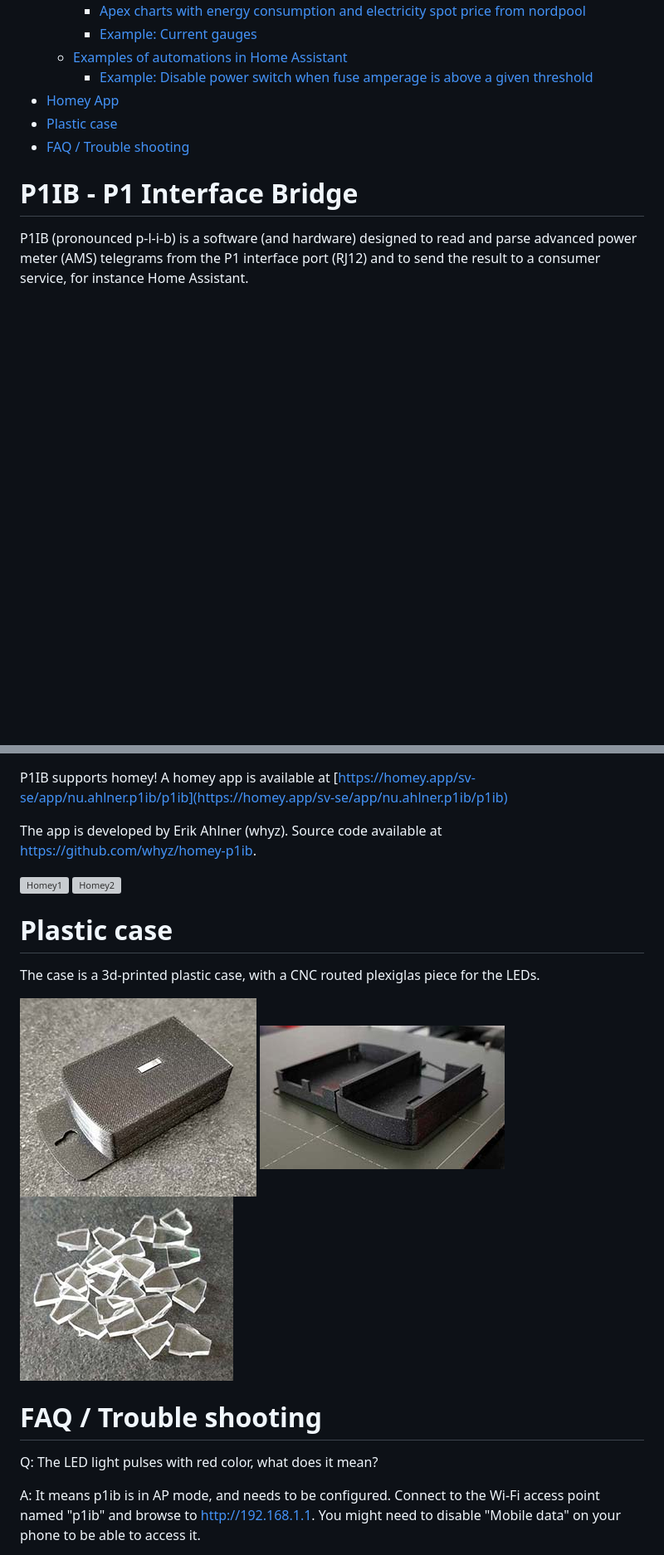
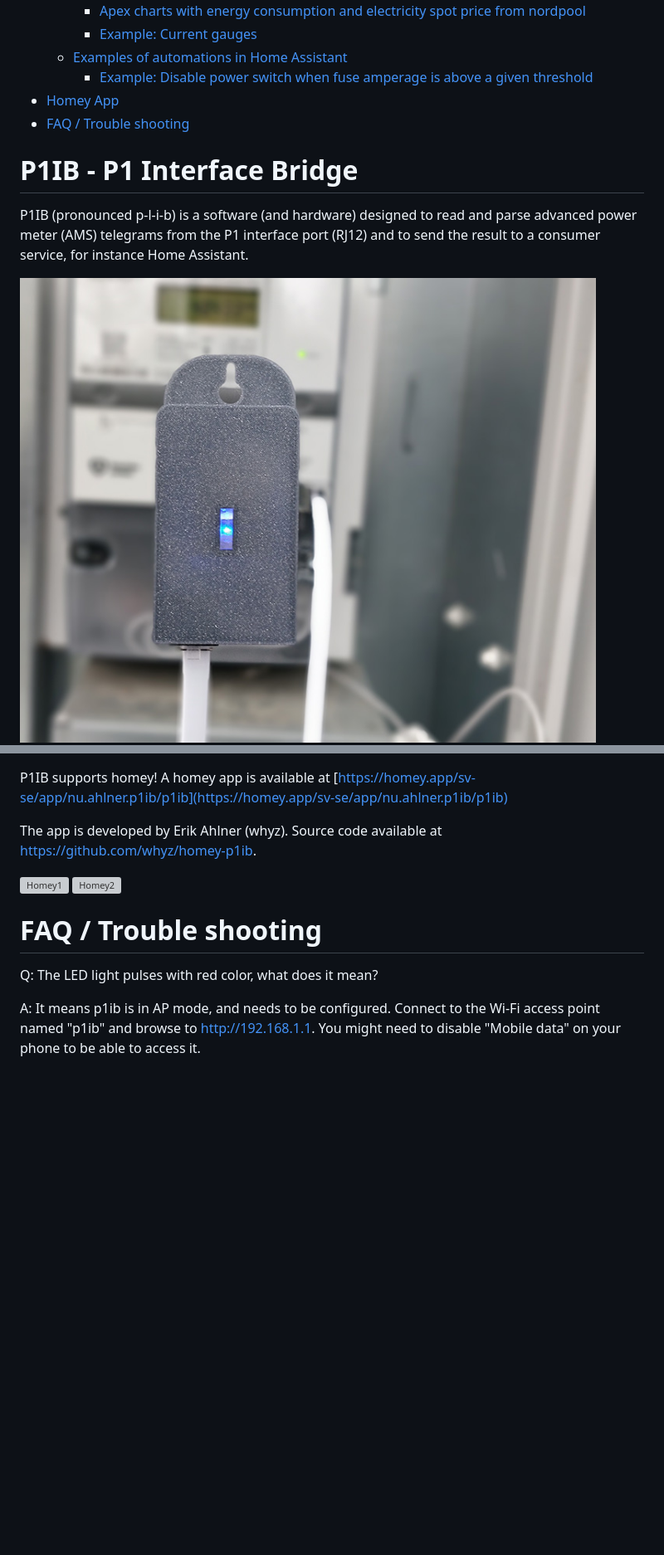
Before and after one commit to remne/p1ib, a Markdown page: README.md, 2 parts joined by grey strips. Shown: that part at 83% size. Rendered like a GitHub page; pictures changed too: images/p1ib2.jpg (added); blank space fills up the shorter version; grey boxes are pictures that could not be loaded.

Commit message:
add new front image

```diff
--- a/README.md
+++ b/README.md
@@ -20,7 +20,6 @@
   - [Examples of automations in Home Assistant](#examples-of-automations-in-home-assistant)
     - [Example: Disable power switch when fuse amperage is above a given threshold](#example-disable-power-switch-when-fuse-amperage-is-above-a-given-threshold)
 - [Homey App](#homey-app)
-- [Plastic case](#plastic-case)
 - [FAQ / Trouble shooting](#faq--trouble-shooting)
 
 
@@ -28,6 +27,7 @@
 P1IB (pronounced p-l-i-b) is a software (and hardware) designed to read and parse advanced power meter (AMS) telegrams from the P1
 interface port (RJ12) and to send the result to a consumer service, for instance Home Assistant.
 
+![AMS and p1ib](images/p1ib2.jpg?raw=true "AMS and p1ib")
 ![AMS and p1ib](images/meter.jpg?raw=true "AMS and p1ib")
 
 ## Features
@@ -330,13 +330,6 @@ The app is developed by Erik Ahlner (whyz). Source code available at https://git
 ![Homey1](images/homey1.png?raw=true)
 ![Homey2](images/homey2.png?raw=true)
 
-# Plastic case
-The case is a 3d-printed plastic case, with a CNC routed plexiglas piece for the LEDs.
-
-![Case](images/case1.jpg?raw=true)
-![Case](images/case_3dprinting.jpg?raw=true)
-![Case](images/ledthingy.jpg?raw=true)
-
 # FAQ / Trouble shooting
 Q: The LED light pulses with red color, what does it mean?
 
```
